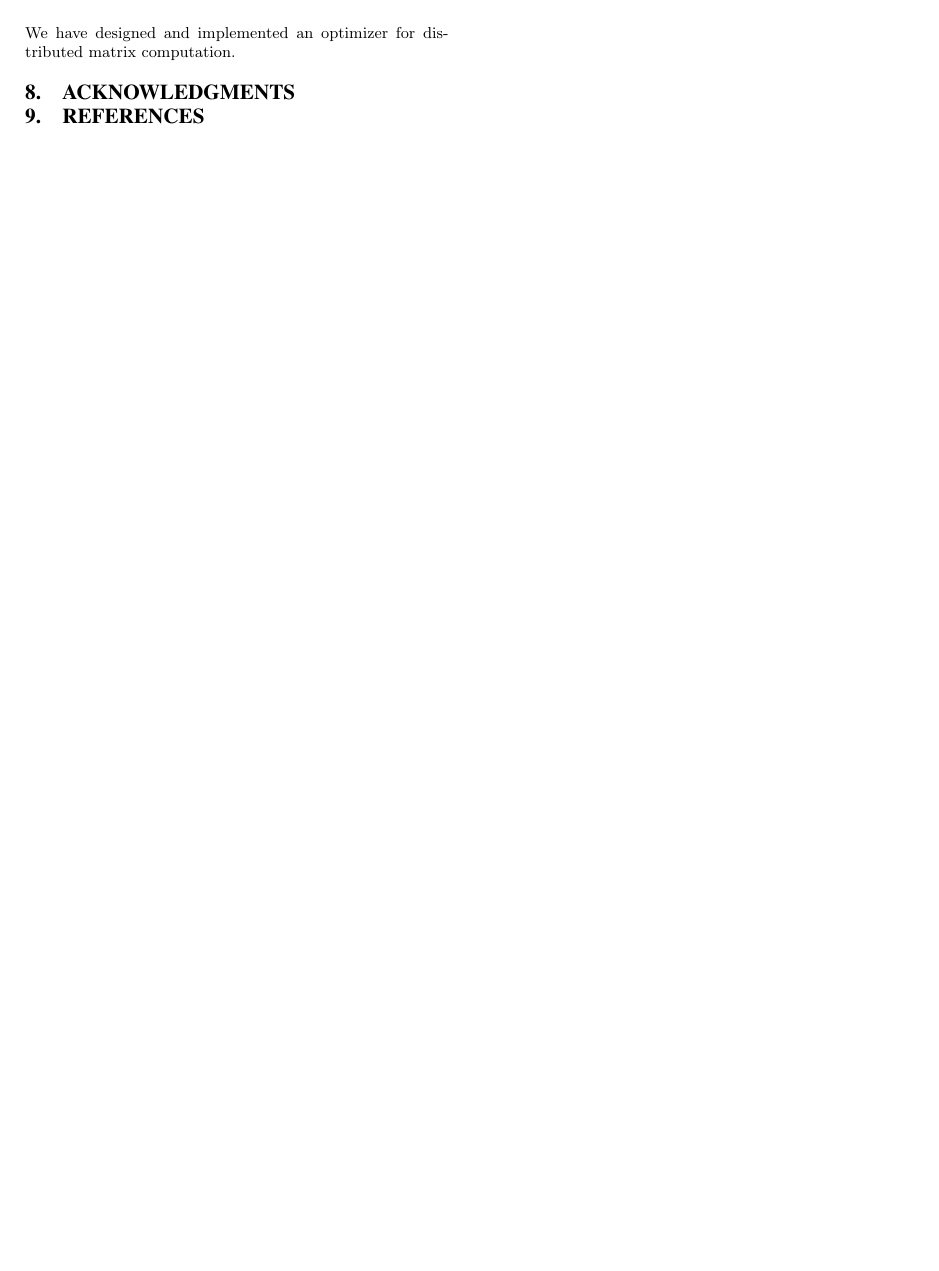
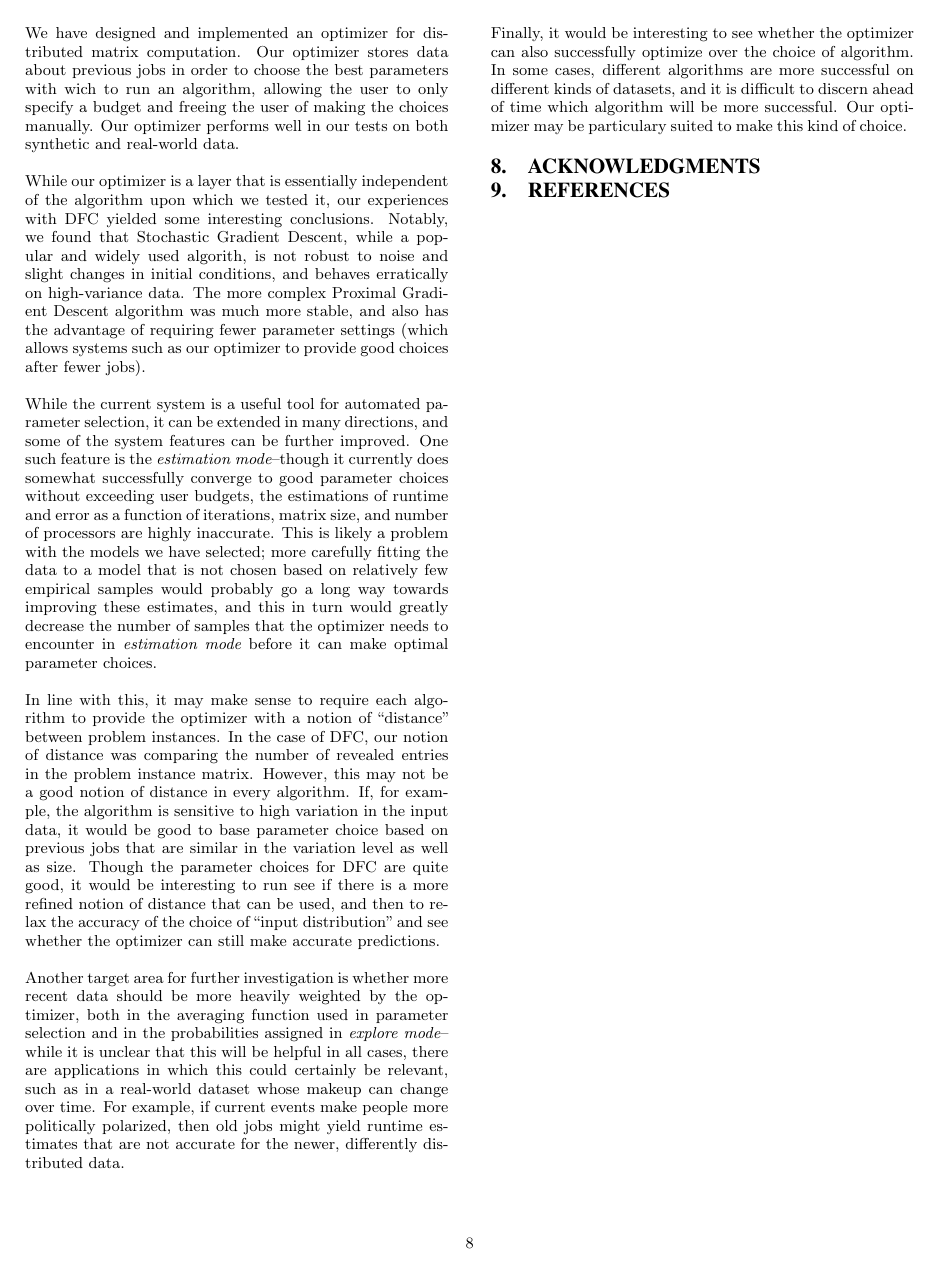
Before and after one commit to tselil/distML, a LaTeX paper (Paper/CS262_paper.tex, which reads Paper/acm_proc_article-sp.cls, Paper/conclusions.tex): page 8 of 8. Compiled offline with pdfLaTeX.

Commit message:
Finished conclusion draft, and also added page numbers back in to class file.

```diff
--- a/Paper/acm_proc_article-sp.cls
+++ b/Paper/acm_proc_article-sp.cls
@@ -1436,7 +1436,7 @@
 \baselineskip=11pt
 \let\thepage\relax % For  NO page numbers - Gerry Nov. 30th. 1999
 \def\setpagenumber#1{\global\setcounter{page}{#1}}
-%\pagenumbering{arabic}  % Arabic page numbers but commented out for NO page numbes - Gerry Nov. 30th. 1999
+\pagenumbering{arabic}  % Arabic page numbers but commented out for NO page numbes - Gerry Nov. 30th. 1999
 \twocolumn             % Double column.
 \flushbottom           % Even bottom -- alas, does not balance columns at end of document
 \pagestyle{plain}
--- a/Paper/conclusions.tex
+++ b/Paper/conclusions.tex
@@ -1,2 +1,60 @@
 We have designed and implemented an optimizer for distributed matrix
-computation.
+computation. Our optimizer stores data about previous jobs in order to
+choose the best parameters with wich to run an algorithm, allowing
+the user to only specify a budget and freeing the user of making
+the choices manually. Our optimizer performs well in our tests on both
+synthetic and real-world data.
+
+While our optimizer is a layer that is essentially independent of
+the algorithm upon which we tested it, our experiences with DFC
+yielded some interesting conclusions. Notably, we found that Stochastic
+Gradient Descent, while a popular and widely used algorith, % TODO: citation
+is not robust to noise and slight changes in initial conditions, and behaves
+erratically on high-variance data. The more complex Proximal Gradient
+Descent algorithm was much more stable, and also has the advantage of
+requiring fewer parameter settings (which allows systems such as our
+optimizer to provide good choices after fewer jobs).
+
+While the current system is a useful tool for automated parameter selection,
+it can be extended in many directions, and some of the system features
+can be further improved. One such feature is the
+{\em estimation mode}--though it currently does somewhat successfully
+converge to good parameter choices without exceeding user
+budgets, the estimations of runtime and error as a function of iterations,
+matrix size, and number of processors are highly inaccurate. This is
+likely a problem with the models we have selected; more carefully fitting
+the data to a model that is not chosen based on relatively few empirical
+samples would probably go a long way towards improving these estimates,
+and this in turn would greatly decrease the number of samples that
+the optimizer needs to encounter in {\em estimation mode} before it can
+make optimal parameter choices.
+
+In line with this, it may make sense to require each algorithm to provide
+the optimizer with a notion of ``distance'' between problem instances.
+In the case of DFC, our notion of distance was comparing the number
+of revealed entries in the problem instance matrix. However, this may
+not be a good notion of distance in every algorithm. If, for example, the
+algorithm is sensitive to high variation in the input data, it would be
+good to base parameter choice based on previous jobs that are similar
+in the variation level as well as size. Though the parameter choices for
+DFC are quite good, it would be interesting to run see if there is a
+more refined notion of distance that can be used, and then to relax the
+accuracy of the choice of ``input distribution'' and see whether the
+optimizer can still make accurate predictions.
+
+Another target area for further investigation is whether more recent
+data should be more heavily weighted by the optimizer, both in the
+averaging function used in parameter selection and in the probabilities
+assigned in {\em explore mode}--while it is unclear that this will be
+helpful in all cases, there are applications in which this could certainly
+be relevant, such as in a real-world dataset whose makeup can change
+over time. For example, if current events make people more politically
+polarized, then old jobs might yield runtime estimates that are not
+accurate for the newer, differently distributed data.
+
+Finally, it would be interesting to see whether the optimizer can also
+successfully optimize over the choice of algorithm. In some cases,
+different algorithms are more successful on different kinds of datasets,
+and it is difficult to discern ahead of time which algorithm will be more
+successful. Our optimizer may be particulary suited to make this kind of
+choice.
```
Also changed, not shown: Paper/CS262_paper.tex (+1 -1 lines).
